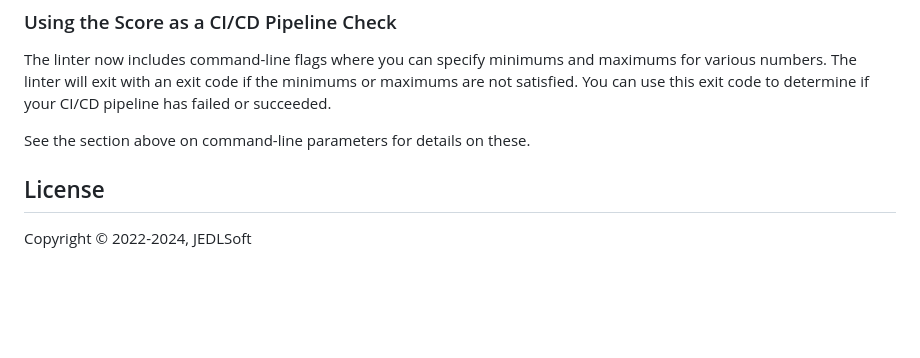
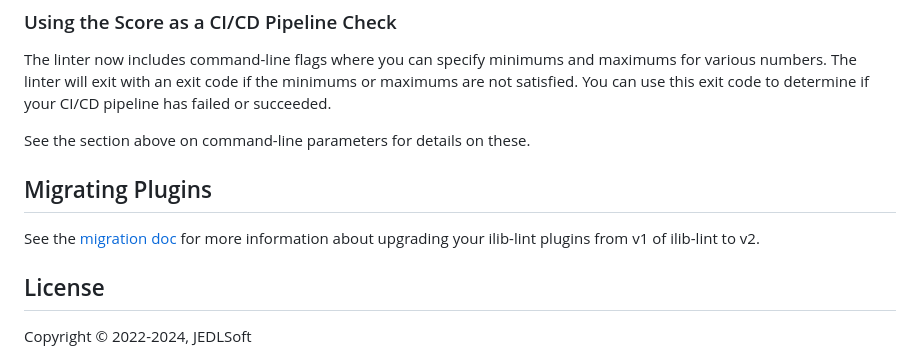
Before and after one commit to iLib-js/ilib-lint, a Markdown page: README.md, the part around one of its changes. Drawn GitHub-style; blank space fills up the shorter version.

```diff
--- a/README.md
+++ b/README.md
@@ -563,6 +563,11 @@ succeeded.
 
 See the section above on command-line parameters for details on these.
 
+## Migrating Plugins
+
+See the [migration doc](./docs/migration.md) for more information about upgrading your
+ilib-lint plugins from v1 of ilib-lint to v2.
+
 ## License
 
 Copyright © 2022-2024, JEDLSoft
```
Also changed, not shown: other parts of README.md (+1 -1 lines), docs/migration.md (added, +44 -0 lines), docs/ReleaseNotes.md (renamed from ReleaseNotes.md).
